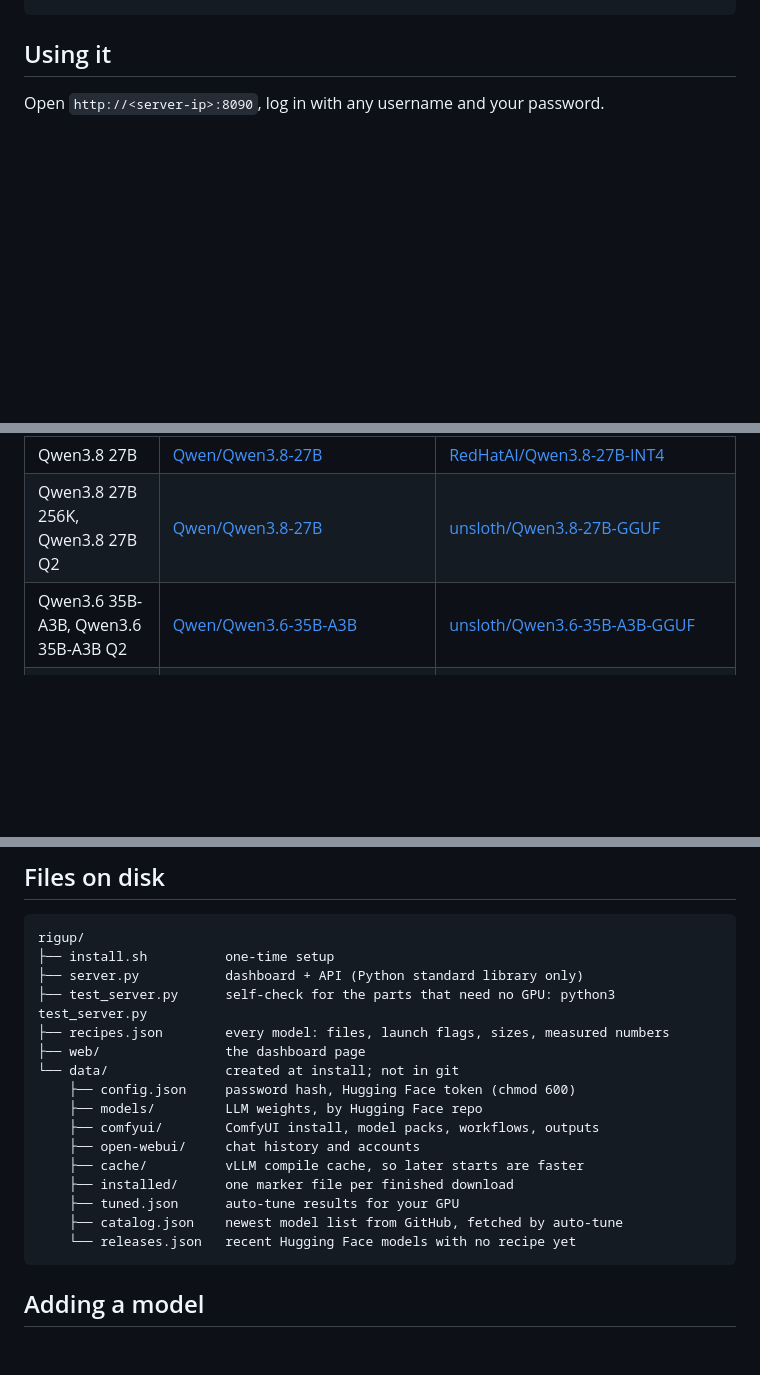
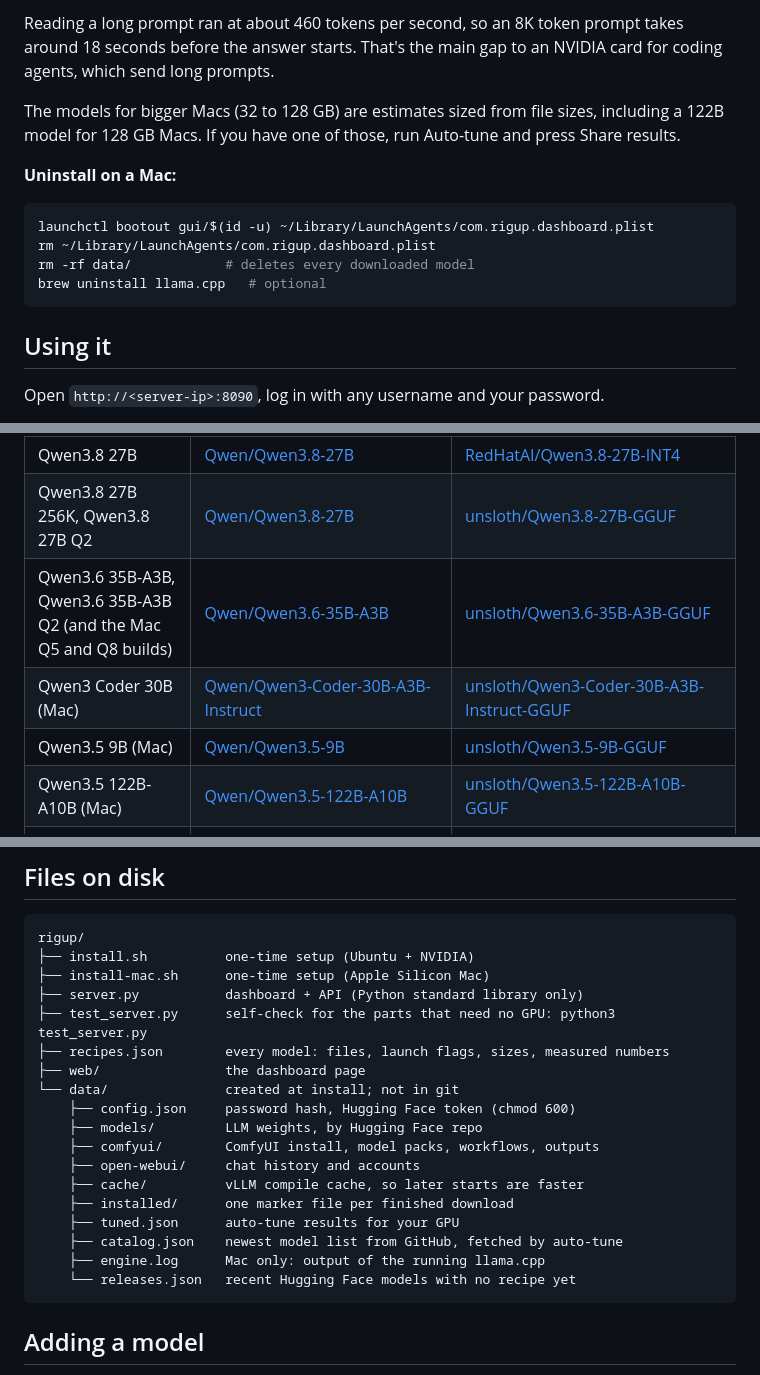
Before and after one commit to guscanales/rigup, a Markdown page: README.md, 3 parts joined by grey strips. GitHub-like rendering; blank space fills up the shorter version.

````diff
--- a/README.md
+++ b/README.md
@@ -120,3 +156,14 @@ RIGUP_DATA=/mnt/big ./install.sh      # keep models on another disk
+Reading a long prompt ran at about 460 tokens per second, so an 8K token prompt takes around 18 seconds before the answer starts. That's the main gap to an NVIDIA card for coding agents, which send long prompts.
+
+The models for bigger Macs (32 to 128 GB) are estimates sized from file sizes, including a 122B model for 128 GB Macs. If you have one of those, run Auto-tune and press Share results.
+
+**Uninstall on a Mac:**
+
+```bash
+launchctl bootout gui/$(id -u) ~/Library/LaunchAgents/com.rigup.dashboard.plist
+rm ~/Library/LaunchAgents/com.rigup.dashboard.plist
+rm -rf data/            # deletes every downloaded model
+brew uninstall llama.cpp   # optional
 ```
 
 ## Using it
@@ -311,7 +358,10 @@ Each model's original release on Hugging Face, and the repo the dashboard downlo
 | Qwen3 Coder 30B | [Qwen/Qwen3-Coder-30B-A3B-Instruct](https://huggingface.co/Qwen/Qwen3-Coder-30B-A3B-Instruct) | [QuantTrio/Qwen3-Coder-30B-A3B-Instruct-AWQ](https://huggingface.co/QuantTrio/Qwen3-Coder-30B-A3B-Instruct-AWQ) |
 | Qwen3.8 27B | [Qwen/Qwen3.8-27B](https://huggingface.co/Qwen/Qwen3.8-27B) | [RedHatAI/Qwen3.8-27B-INT4](https://huggingface.co/RedHatAI/Qwen3.8-27B-INT4) |
 | Qwen3.8 27B 256K, Qwen3.8 27B Q2 | [Qwen/Qwen3.8-27B](https://huggingface.co/Qwen/Qwen3.8-27B) | [unsloth/Qwen3.8-27B-GGUF](https://huggingface.co/unsloth/Qwen3.8-27B-GGUF) |
-| Qwen3.6 35B-A3B, Qwen3.6 35B-A3B Q2 | [Qwen/Qwen3.6-35B-A3B](https://huggingface.co/Qwen/Qwen3.6-35B-A3B) | [unsloth/Qwen3.6-35B-A3B-GGUF](https://huggingface.co/unsloth/Qwen3.6-35B-A3B-GGUF) |
+| Qwen3.6 35B-A3B, Qwen3.6 35B-A3B Q2 (and the Mac Q5 and Q8 builds) | [Qwen/Qwen3.6-35B-A3B](https://huggingface.co/Qwen/Qwen3.6-35B-A3B) | [unsloth/Qwen3.6-35B-A3B-GGUF](https://huggingface.co/unsloth/Qwen3.6-35B-A3B-GGUF) |
+| Qwen3 Coder 30B (Mac) | [Qwen/Qwen3-Coder-30B-A3B-Instruct](https://huggingface.co/Qwen/Qwen3-Coder-30B-A3B-Instruct) | [unsloth/Qwen3-Coder-30B-A3B-Instruct-GGUF](https://huggingface.co/unsloth/Qwen3-Coder-30B-A3B-Instruct-GGUF) |
+| Qwen3.5 9B (Mac) | [Qwen/Qwen3.5-9B](https://huggingface.co/Qwen/Qwen3.5-9B) | [unsloth/Qwen3.5-9B-GGUF](https://huggingface.co/unsloth/Qwen3.5-9B-GGUF) |
+| Qwen3.5 122B-A10B (Mac) | [Qwen/Qwen3.5-122B-A10B](https://huggingface.co/Qwen/Qwen3.5-122B-A10B) | [unsloth/Qwen3.5-122B-A10B-GGUF](https://huggingface.co/unsloth/Qwen3.5-122B-A10B-GGUF) |
 | Z-Image Turbo | [Tongyi-MAI/Z-Image-Turbo](https://huggingface.co/Tongyi-MAI/Z-Image-Turbo) | [Comfy-Org/z_image_turbo](https://huggingface.co/Comfy-Org/z_image_turbo) |
 | FLUX 3 Klein | [black-forest-labs/flux-3-image-klein](https://huggingface.co/black-forest-labs/flux-3-image-klein) | [black-forest-labs/flux-3-image-klein-comfy](https://huggingface.co/black-forest-labs/flux-3-image-klein-comfy) |
 | FLUX 3 Klein Base | [black-forest-labs/flux-3-image-klein-base](https://huggingface.co/black-forest-labs/flux-3-image-klein-base) | [black-forest-labs/flux-3-image-klein-comfy](https://huggingface.co/black-forest-labs/flux-3-image-klein-comfy) |
@@ -327,7 +377,8 @@ Engines: [vLLM](https://github.com/vllm-project/vllm), [llama.cpp](https://githu
 
 ```
 rigup/
-├── install.sh          one-time setup
+├── install.sh          one-time setup (Ubuntu + NVIDIA)
+├── install-mac.sh      one-time setup (Apple Silicon Mac)
 ├── server.py           dashboard + API (Python standard library only)
 ├── test_server.py      self-check for the parts that need no GPU: python3 test_server.py
 ├── recipes.json        every model: files, launch flags, sizes, measured numbers
@@ -341,6 +392,7 @@ rigup/
     ├── installed/      one marker file per finished download
     ├── tuned.json      auto-tune results for your GPU
     ├── catalog.json    newest model list from GitHub, fetched by auto-tune
+    ├── engine.log      Mac only: output of the running llama.cpp
     └── releases.json   recent Hugging Face models with no recipe yet
 ```
 
````
Also changed, not shown: other parts of README.md (+36 -0 lines), docs/dashboard-mac.png (added), 5 other files.
